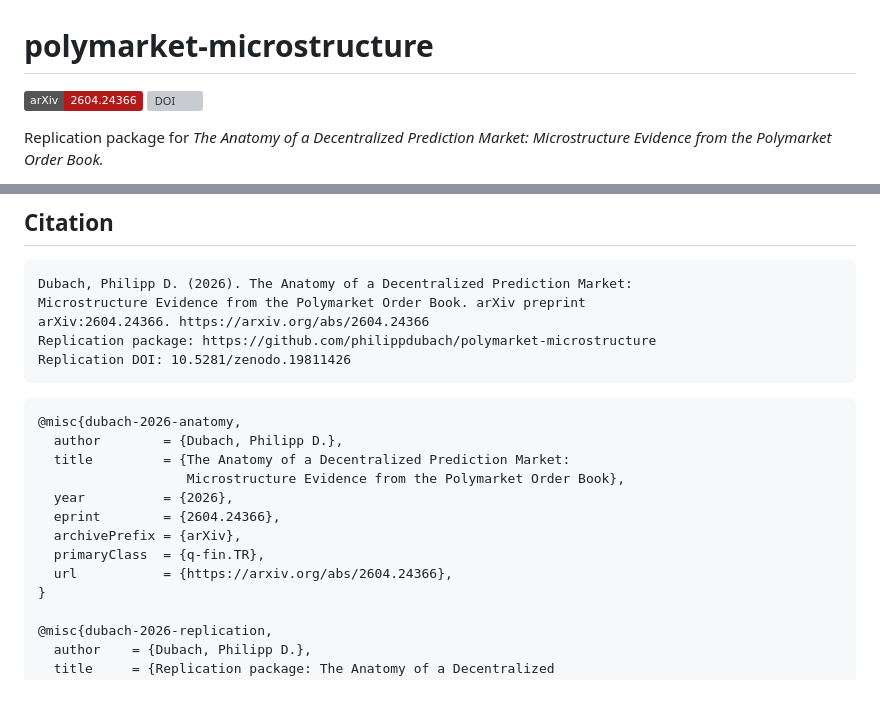
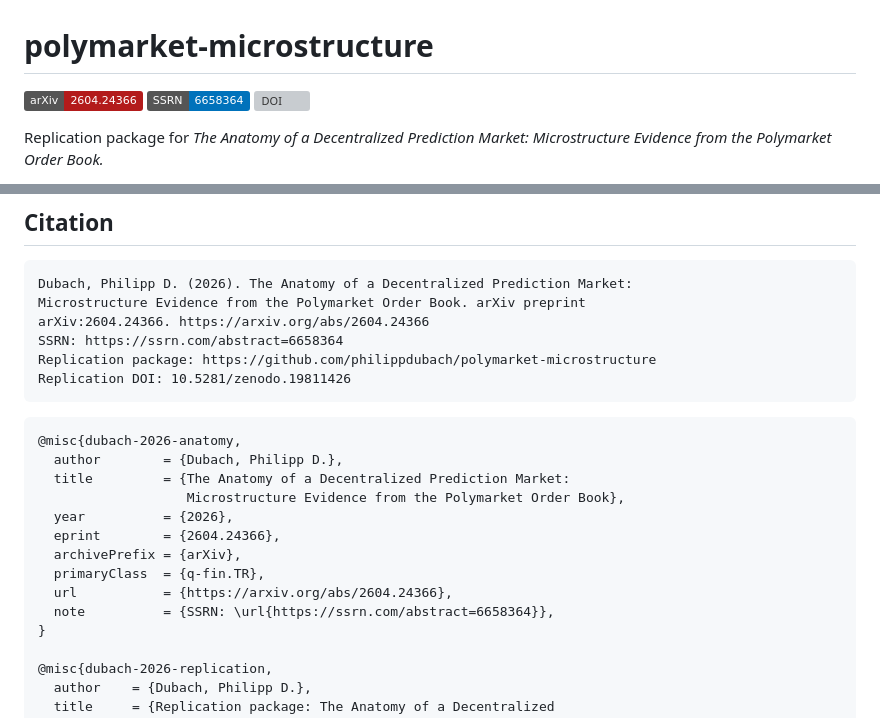
Before and after one commit to philippdubach/polymarket-microstructure, a Markdown page: README.md, 2 parts joined by grey strips. Rendered like a GitHub page; badges without logos; blank space fills up the shorter version; grey boxes are pictures that could not be loaded.

Commit message:
Link SSRN preprint 6658364

````diff
--- a/README.md
+++ b/README.md
@@ -1,6 +1,7 @@
 # polymarket-microstructure
 
 [![arXiv](https://img.shields.io/badge/arXiv-2604.24366-b31b1b.svg)](https://arxiv.org/abs/2604.24366)
+[![SSRN](https://img.shields.io/badge/SSRN-6658364-0072BB.svg)](https://ssrn.com/abstract=6658364)
 [![DOI](https://zenodo.org/badge/DOI/10.5281/zenodo.19811426.svg)](https://doi.org/10.5281/zenodo.19811426)
 
 Replication package for *The Anatomy of a Decentralized Prediction Market: Microstructure Evidence from the Polymarket Order Book.*
@@ -87,6 +88,7 @@ Re-running the full pipeline from raw data takes several hours of compute and as
 Dubach, Philipp D. (2026). The Anatomy of a Decentralized Prediction Market:
 Microstructure Evidence from the Polymarket Order Book. arXiv preprint
 arXiv:2604.24366. https://arxiv.org/abs/2604.24366
+SSRN: https://ssrn.com/abstract=6658364
 Replication package: https://github.com/philippdubach/polymarket-microstructure
 Replication DOI: 10.5281/zenodo.19811426
 ```
@@ -101,6 +103,7 @@ Replication DOI: 10.5281/zenodo.19811426
   archivePrefix = {arXiv},
   primaryClass  = {q-fin.TR},
   url           = {https://arxiv.org/abs/2604.24366},
+  note          = {SSRN: \url{https://ssrn.com/abstract=6658364}},
 }
 
 @misc{dubach-2026-replication,
````
